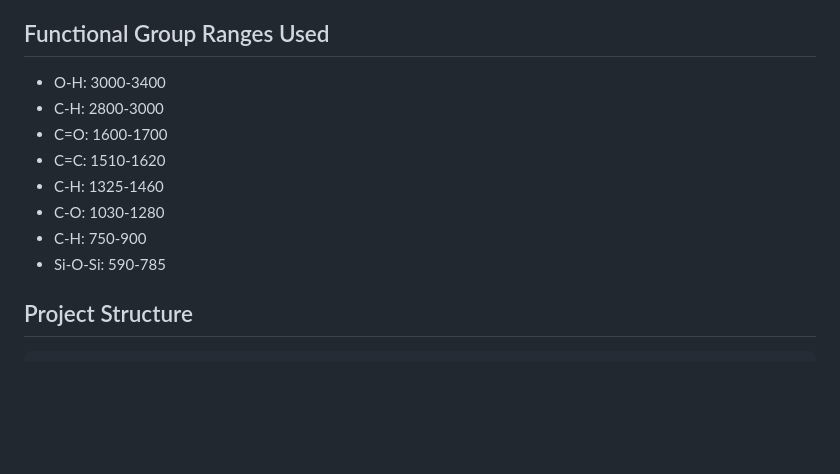
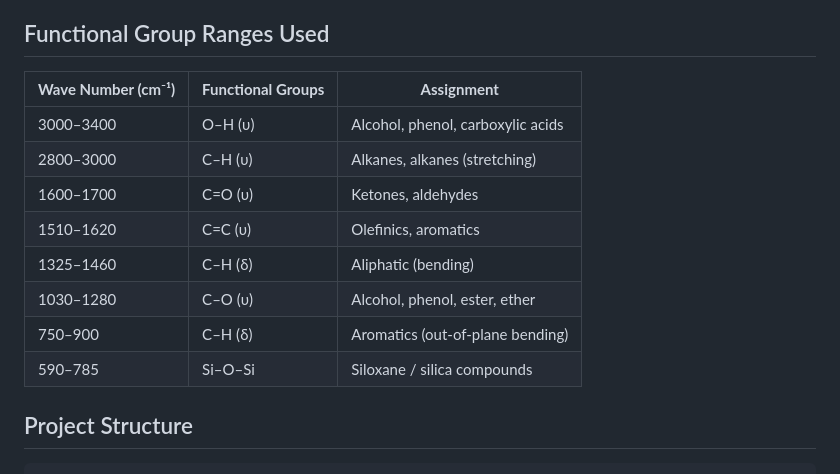
Before and after one commit to padmesh266/FTIR-Functional-Group-Detection-Web-Application, a Markdown page: README.md, the part around the change. Rendered like a GitHub page; blank space fills up the shorter version.

````diff
--- a/README.md
+++ b/README.md
@@ -50,14 +50,17 @@ It is designed for quick inspection of FTIR spectra by uploading a file, detecti
 - Rows with invalid numeric values are removed during preprocessing.
 
 ## Functional Group Ranges Used
-- O-H: 3000-3400
-- C-H: 2800-3000
-- C=O: 1600-1700
-- C=C: 1510-1620
-- C-H: 1325-1460
-- C-O: 1030-1280
-- C-H: 750-900
-- Si-O-Si: 590-785
+| **Wave Number (cm⁻¹)** | **Functional Groups** | **Assignment**                    |
+| ---------------------- | --------------------- | --------------------------------- |
+| 3000–3400              | O–H (υ)               | Alcohol, phenol, carboxylic acids |
+| 2800–3000              | C–H (υ)               | Alkanes, alkanes (stretching)     |
+| 1600–1700              | C=O (υ)               | Ketones, aldehydes                |
+| 1510–1620              | C=C (υ)               | Olefinics, aromatics              |
+| 1325–1460              | C–H (δ)               | Aliphatic (bending)               |
+| 1030–1280              | C–O (υ)               | Alcohol, phenol, ester, ether     |
+| 750–900                | C–H (δ)               | Aromatics (out-of-plane bending)  |
+| 590–785                | Si–O–Si               | Siloxane / silica compounds       |
+
 
 ## Project Structure
 ```
````
